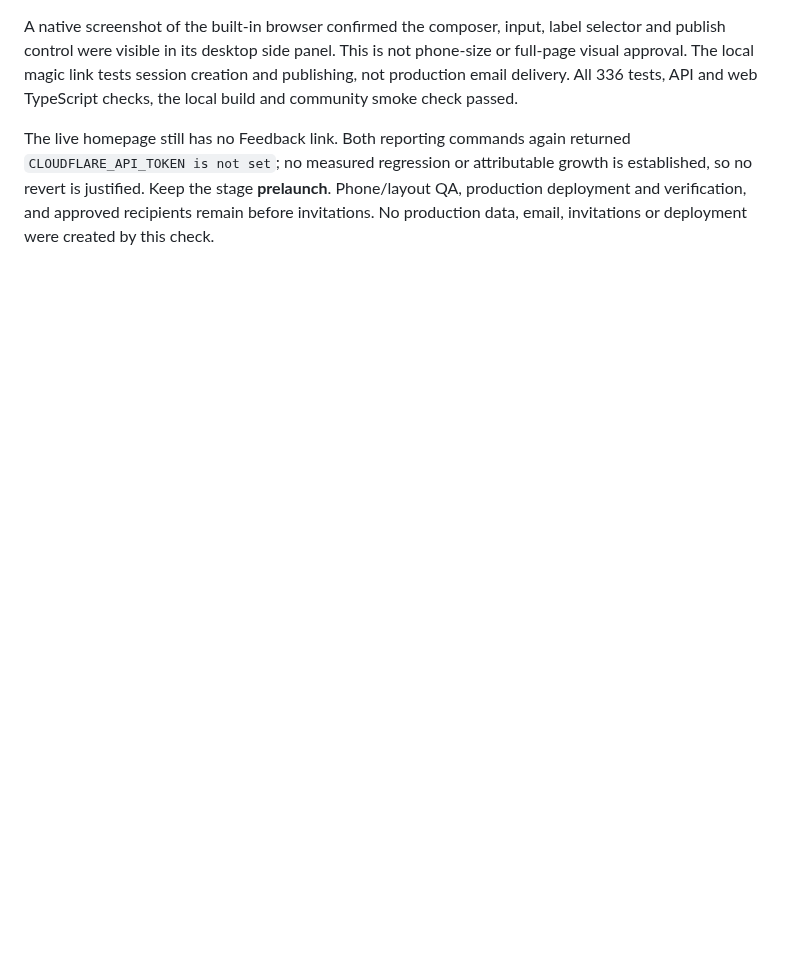
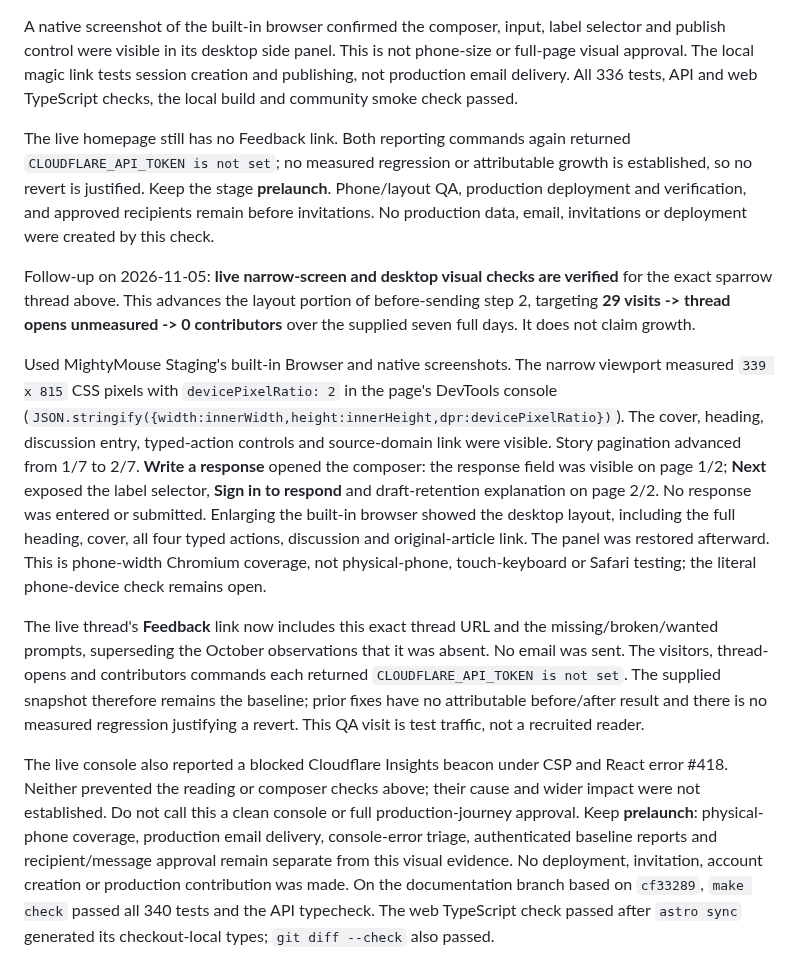
Before and after one commit to royherma/techno-optimists, a Markdown page: docs/2026-10-19-first-reader-experiment.md, the part around the change. GitHub-like rendering; blank space fills up the shorter version.

Commit message:
docs: verify live reader layout before invitations

```diff
--- a/docs/2026-10-19-first-reader-experiment.md
+++ b/docs/2026-10-19-first-reader-experiment.md
@@ -182,3 +182,40 @@ growth is established, so no revert is justified. Keep the stage **prelaunch**.
 Phone/layout QA, production deployment and verification, and approved recipients
 remain before invitations. No production data, email, invitations or deployment
 were created by this check.
+
+Follow-up on 2026-11-05: **live narrow-screen and desktop visual checks are
+verified** for the exact sparrow thread above. This advances the layout portion
+of before-sending step 2, targeting **29 visits -> thread opens unmeasured ->
+0 contributors** over the supplied seven full days. It does not claim growth.
+
+Used MightyMouse Staging's built-in Browser and native screenshots. The narrow
+viewport measured `339 x 815` CSS pixels with `devicePixelRatio: 2` in the page's
+DevTools console (`JSON.stringify({width:innerWidth,height:innerHeight,dpr:devicePixelRatio})`).
+The cover, heading, discussion entry, typed-action controls and source-domain
+link were visible. Story pagination advanced from 1/7 to 2/7. **Write a response**
+opened the composer: the response field was visible on page 1/2; **Next** exposed
+the label selector, **Sign in to respond** and draft-retention explanation on
+page 2/2. No response was entered or submitted. Enlarging the built-in browser
+showed the desktop layout, including the full heading, cover, all four typed
+actions, discussion and original-article link. The panel was restored afterward.
+This is phone-width Chromium coverage, not physical-phone, touch-keyboard or
+Safari testing; the literal phone-device check remains open.
+
+The live thread's **Feedback** link now includes this exact thread URL and the
+missing/broken/wanted prompts, superseding the October observations that it was
+absent. No email was sent. The visitors, thread-opens and contributors commands
+each returned `CLOUDFLARE_API_TOKEN is not set`. The supplied snapshot therefore
+remains the baseline; prior fixes have no attributable before/after result and
+there is no measured regression justifying a revert. This QA visit is test
+traffic, not a recruited reader.
+
+The live console also reported a blocked Cloudflare Insights beacon under CSP
+and React error #418. Neither prevented the reading or composer checks above;
+their cause and wider impact were not established. Do not call this a clean
+console or full production-journey approval. Keep **prelaunch**: physical-phone
+coverage, production email delivery, console-error triage, authenticated baseline
+reports and recipient/message approval remain separate from this visual evidence.
+No deployment, invitation, account creation or production contribution was made.
+On the documentation branch based on `cf33289`, `make check` passed all 340 tests
+and the API typecheck. The web TypeScript check passed after `astro sync`
+generated its checkout-local types; `git diff --check` also passed.
```
